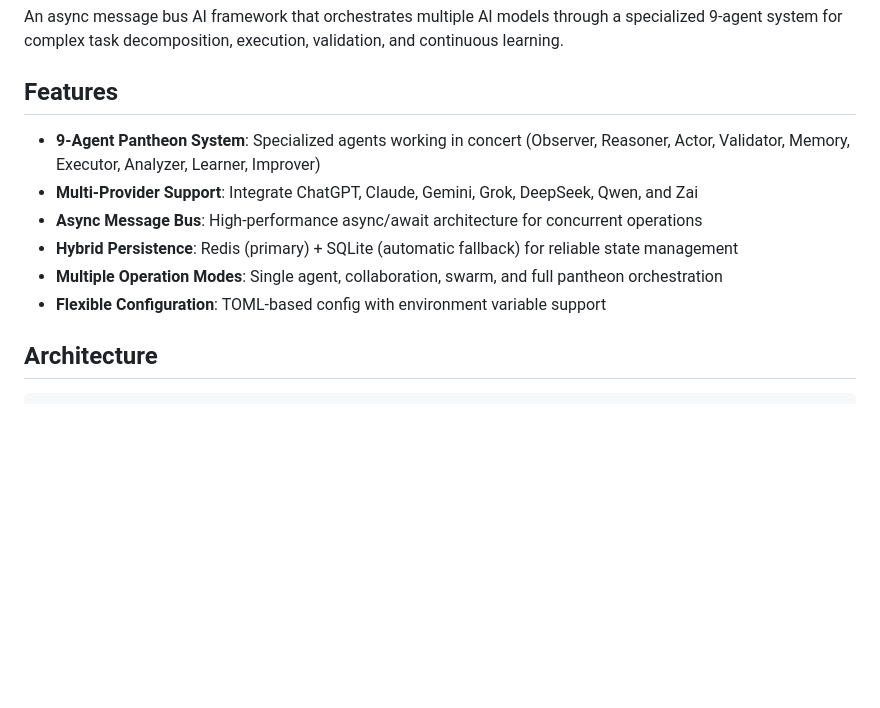
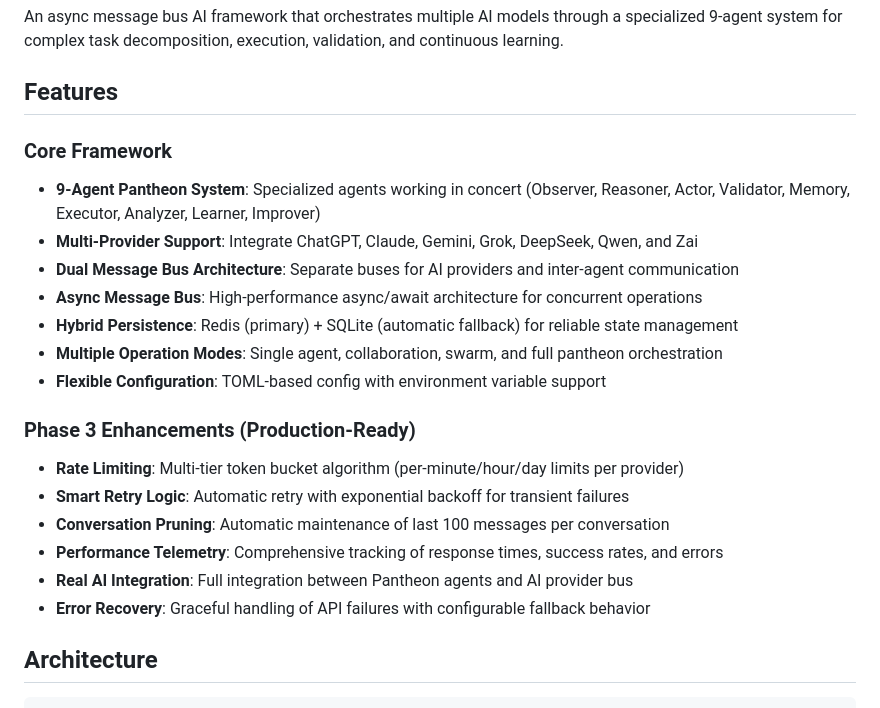
Before and after one commit to zejzl/zejzlAI, a Markdown page: readme.md, the part around one of its changes. GitHub-like rendering; blank space fills up the shorter version.

```diff
--- a/readme.md
+++ b/readme.md
@@ -10,12 +10,22 @@ An async message bus AI framework that orchestrates multiple AI models through a
 
 ## Features
 
+### Core Framework
 - **9-Agent Pantheon System**: Specialized agents working in concert (Observer, Reasoner, Actor, Validator, Memory, Executor, Analyzer, Learner, Improver)
 - **Multi-Provider Support**: Integrate ChatGPT, Claude, Gemini, Grok, DeepSeek, Qwen, and Zai
+- **Dual Message Bus Architecture**: Separate buses for AI providers and inter-agent communication
 - **Async Message Bus**: High-performance async/await architecture for concurrent operations
 - **Hybrid Persistence**: Redis (primary) + SQLite (automatic fallback) for reliable state management
 - **Multiple Operation Modes**: Single agent, collaboration, swarm, and full pantheon orchestration
 - **Flexible Configuration**: TOML-based config with environment variable support
+
+### Phase 3 Enhancements (Production-Ready)
+- **Rate Limiting**: Multi-tier token bucket algorithm (per-minute/hour/day limits per provider)
+- **Smart Retry Logic**: Automatic retry with exponential backoff for transient failures
+- **Conversation Pruning**: Automatic maintenance of last 100 messages per conversation
+- **Performance Telemetry**: Comprehensive tracking of response times, success rates, and errors
+- **Real AI Integration**: Full integration between Pantheon agents and AI provider bus
+- **Error Recovery**: Graceful handling of API failures with configurable fallback behavior
 
 ## Architecture
 
```
Also changed, not shown: other parts of readme.md (+84 -8 lines).
